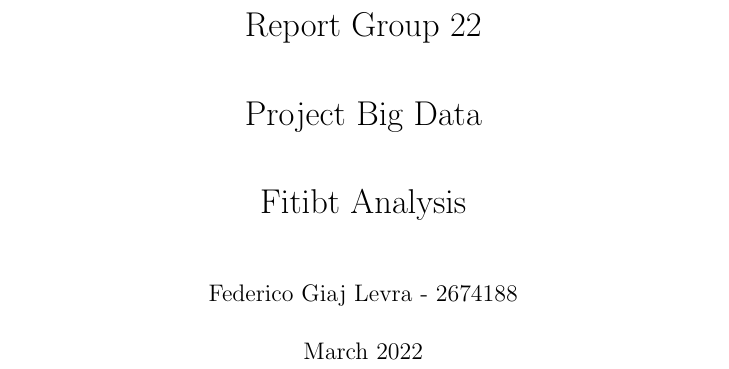
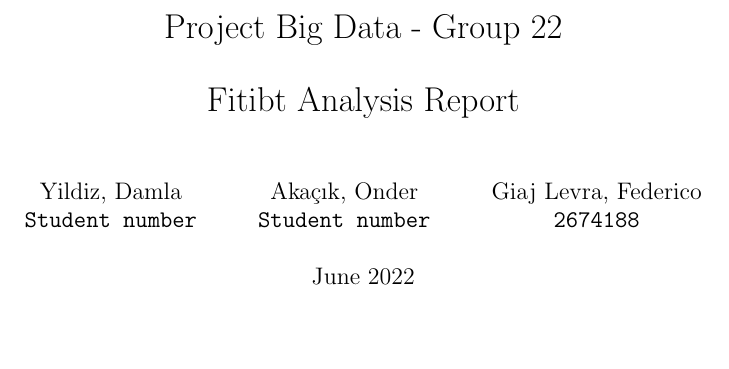
Before and after one commit to onderakacik/FitbitAnalysis, a LaTeX document (report/Report.tex): part of page 1 of 4, cut at the place of the change, the shorter picture padded with empty space. Compiled offline with pdfLaTeX.

Commit message:
edit first page

```diff
--- a/report/Report.tex
+++ b/report/Report.tex
@@ -15,14 +15,21 @@
 
 
 
-\title{Report Group 22\\[3ex]
-Project Big Data\\[3ex]
-Fitibt Analysis \\}
+\title{Project Big Data - Group 22\\[2ex]
+Fitibt Analysis Report}
 
-\author{Damla Yildiz - Student number}
-\author{Onder Akaçık - Student number}
-\author{Federico Giaj Levra - 2674188}
-\date{March 2022}
+\author{
+  Yildiz, Damla\\
+  \texttt{Student number}
+  \and
+  Akaçık, Onder\\
+  \texttt{Student number}
+  \and
+  Giaj Levra, Federico\\
+  \texttt{2674188}
+}
+
+\date{June 2022}
 
 \begin{document}
 
```
